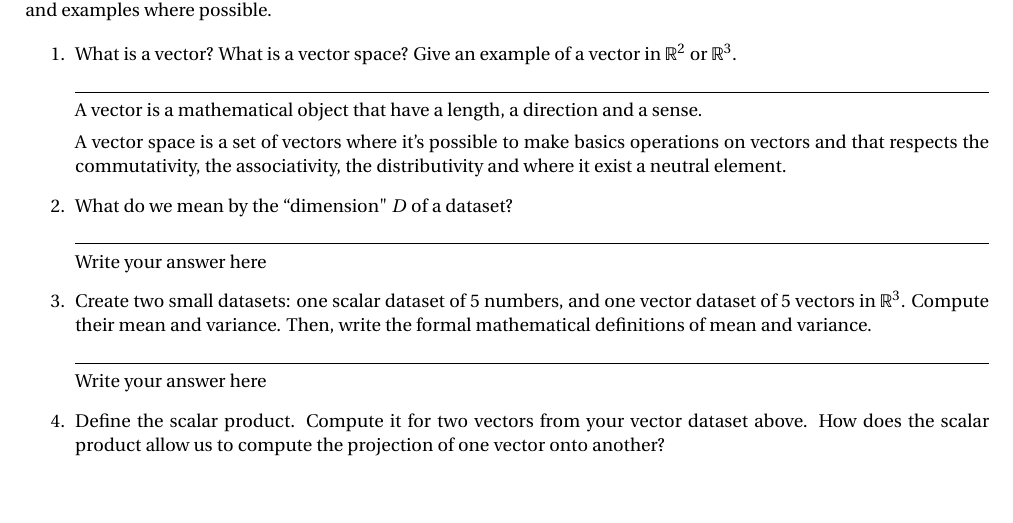
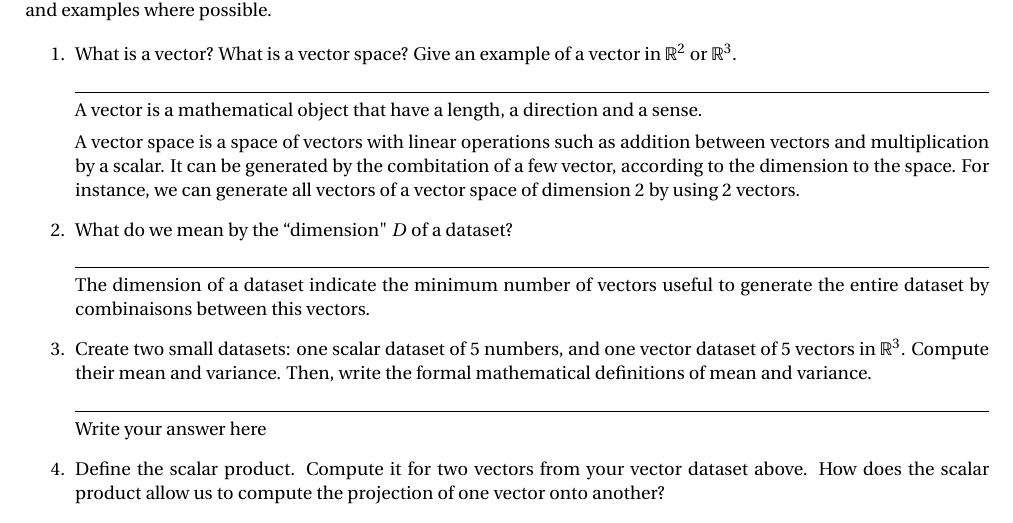
Before and after one commit to Arkanthara/data_science, a LaTeX document (report/main.tex): part of page 2 of 6, cut so that both start at the same text, the shorter picture padded with empty space. Compiled offline with pdfLaTeX.

Commit message:
Backup tp

```diff
--- a/report/main.tex
+++ b/report/main.tex
@@ -125,13 +125,14 @@ Use the slides and your notes to answer these questions. You do not need to writ
     \hrulefill\\
     A vector is a mathematical object that have a length, a direction and a sense.
 
-    A vector space is a set of vectors where it's possible to make basics operations on vectors
-    and that respects the commutativity, the associativity, the distributivity and where it exist a neutral element.
+    A vector space is a space of vectors with linear operations such as addition between vectors and multiplication by a scalar.
+    It can be generated by the combitation of a few vector, according to the dimension to the space.
+    For instance, we can generate all vectors of a vector space of dimension 2 by using 2 vectors.
 
     \item What do we mean by the ``dimension" $D$ of a dataset?
 
     \hrulefill\\
-    Write your answer here
+    The dimension of a dataset indicate the minimum number of vectors useful to generate the entire dataset by combinaisons between this vectors.
 
     \item Create two small datasets: one scalar dataset of 5 numbers, and one vector dataset of 5 vectors in $\mathbb{R}^3$. Compute their mean and variance. Then, write the formal mathematical definitions of mean and variance.
 
```
